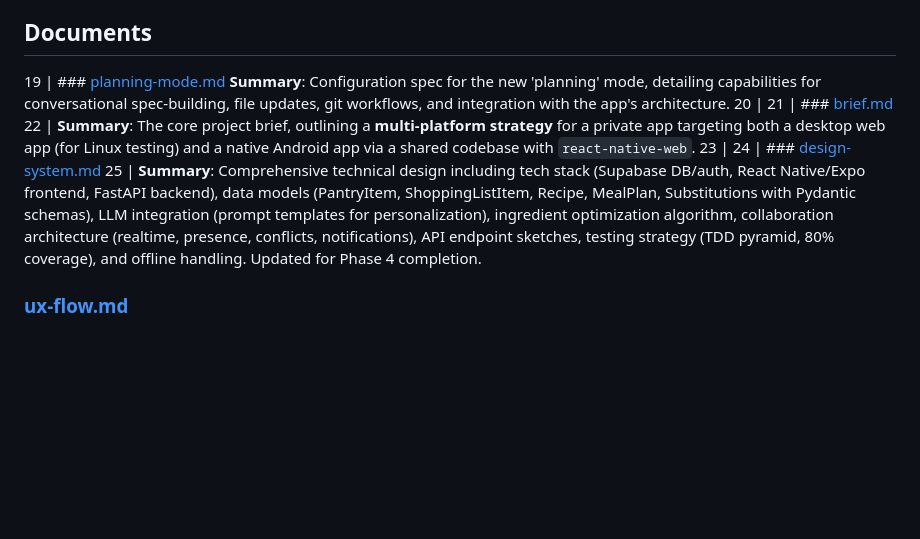
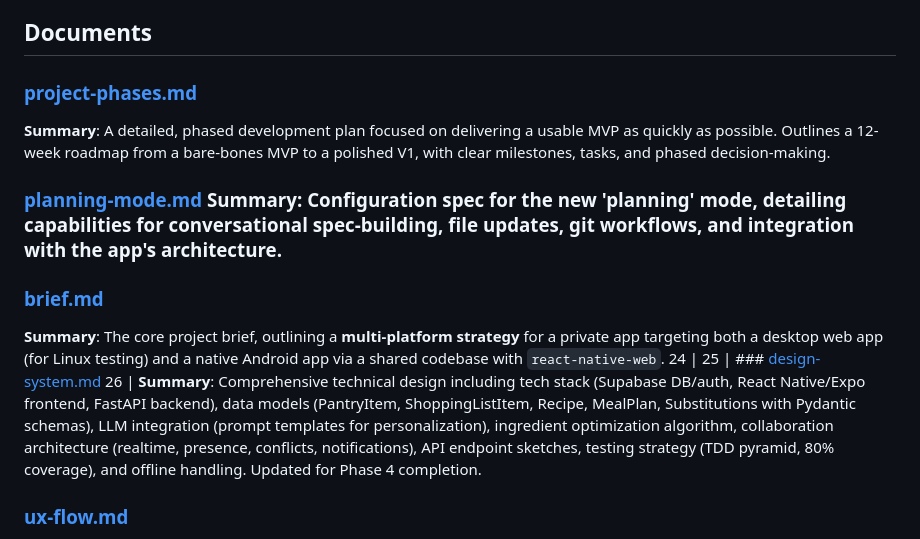
Before and after one commit to mschulkind/kitchen, a Markdown page: plans/index.md, the part around the change. GitHub-like rendering; blank space fills up the shorter version.

Commit message:
docs: Update index with project phases plan

```diff
--- a/plans/index.md
+++ b/plans/index.md
@@ -15,13 +15,16 @@ The planning phase focuses on establishing the foundational architecture, UX flo
 
 ## Documents
 
-19 | ### [planning-mode.md](planning-mode.md) **Summary**: Configuration spec for the new 'planning' mode, detailing capabilities for conversational spec-building, file updates, git workflows, and integration with the app's architecture.
-20 |
-21 | ### [brief.md](brief.md)
-22 | **Summary**: The core project brief, outlining a **multi-platform strategy** for a private app targeting both a desktop web app (for Linux testing) and a native Android app via a shared codebase with `react-native-web`.
-23 |
-24 | ### [design-system.md](design-system.md)
-25 | **Summary**: Comprehensive technical design including tech stack (Supabase DB/auth, React Native/Expo frontend, FastAPI backend), data models (PantryItem, ShoppingListItem, Recipe, MealPlan, Substitutions with Pydantic schemas), LLM integration (prompt templates for personalization), ingredient optimization algorithm, collaboration architecture (realtime, presence, conflicts, notifications), API endpoint sketches, testing strategy (TDD pyramid, 80% coverage), and offline handling. Updated for Phase 4 completion.
+### [project-phases.md](project-phases.md)
+**Summary**: A detailed, phased development plan focused on delivering a usable MVP as quickly as possible. Outlines a 12-week roadmap from a bare-bones MVP to a polished V1, with clear milestones, tasks, and phased decision-making.
+
+### [planning-mode.md](planning-mode.md) **Summary**: Configuration spec for the new 'planning' mode, detailing capabilities for conversational spec-building, file updates, git workflows, and integration with the app's architecture.
+
+### [brief.md](brief.md)
+**Summary**: The core project brief, outlining a **multi-platform strategy** for a private app targeting both a desktop web app (for Linux testing) and a native Android app via a shared codebase with `react-native-web`.
+24 |
+25 | ### [design-system.md](design-system.md)
+26 | **Summary**: Comprehensive technical design including tech stack (Supabase DB/auth, React Native/Expo frontend, FastAPI backend), data models (PantryItem, ShoppingListItem, Recipe, MealPlan, Substitutions with Pydantic schemas), LLM integration (prompt templates for personalization), ingredient optimization algorithm, collaboration architecture (realtime, presence, conflicts, notifications), API endpoint sketches, testing strategy (TDD pyramid, 80% coverage), and offline handling. Updated for Phase 4 completion.
 
 ### [ux-flow.md](ux-flow.md)
 **Summary**: Detailed user experience flows for primary (meal plan → verification → shopping) and multiuser scenarios, with text wireframes, interactions (drag/swipe for lists, modals for verification), Mermaid diagrams (verification sequence, shopping interactions), accessibility notes (ARIA, touch targets), and mobile considerations (gestures, offline UX). Refined categorical UI and verification flow.
```
